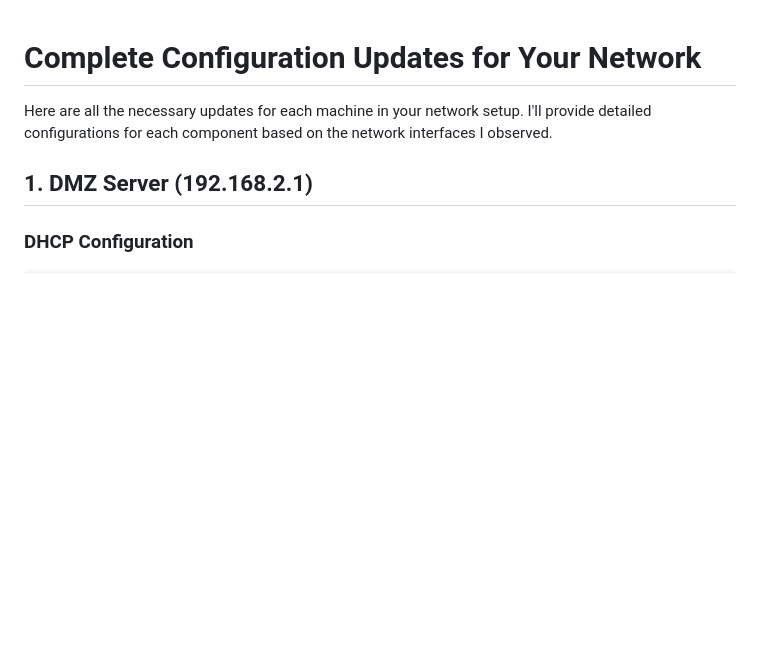
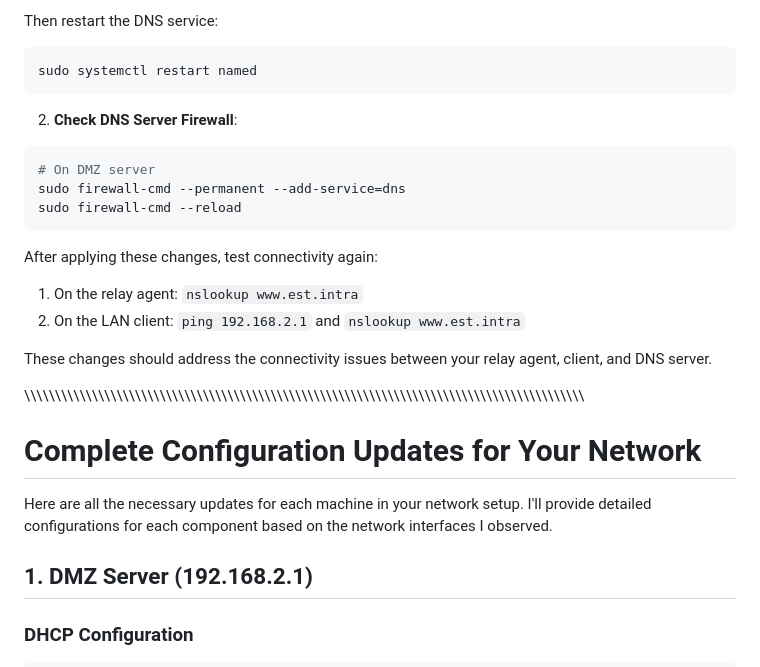
Before and after one commit to Akramelbahar/PFE, a Markdown page: fedora-dns-server-config.md, the part around one of its changes. GitHub-like rendering; blank space fills up the shorter version.

````diff
--- a/fedora-dns-server-config.md
+++ b/fedora-dns-server-config.md
@@ -1,3 +83,30 @@
+Then restart the DNS service:
+```bash
+sudo systemctl restart named
+```
+
+2. **Check DNS Server Firewall**:
+```bash
+# On DMZ server
+sudo firewall-cmd --permanent --add-service=dns
+sudo firewall-cmd --reload
+```
+
+After applying these changes, test connectivity again:
+
+1. On the relay agent: `nslookup www.est.intra`
+2. On the LAN client: `ping 192.168.2.1` and `nslookup www.est.intra`
+
+These changes should address the connectivity issues between your relay agent, client, and DNS server.
+
+
+
+
+
+
+
+
+\\\\\\\\\\\\\\\\\\\\\\\\\\\\\\\\\\\\\\\\\\\\\\\\\\\\\\\\\\\\\\\\\\\\\\\\\\\\\\\\\\\\\\\\\\\\\\\\\\\\\\\\\\\\\\\\\\\\\\\\\\\\\\\\\\\\\\\\\\\\\\\\\\\\\\\\\\\\\\\\\\\\\\\\\\\\\\\\\\\\\\
 # Complete Configuration Updates for Your Network
 
 Here are all the necessary updates for each machine in your network setup. I'll provide detailed configurations for each component based on the network interfaces I observed.
````
Also changed, not shown: other parts of fedora-dns-server-config.md (+82 -0 lines).
